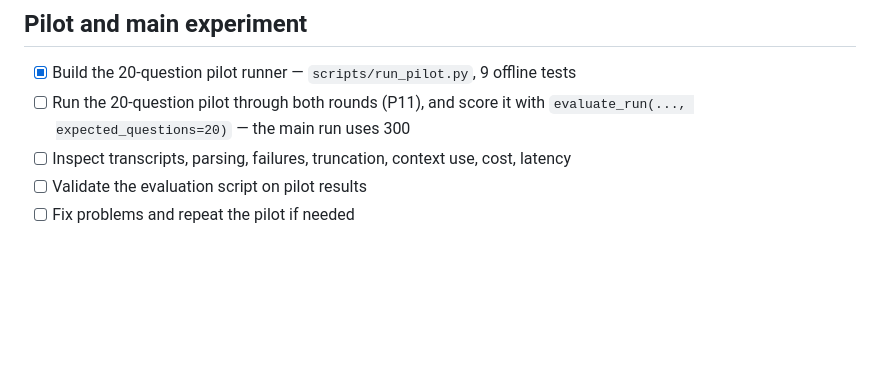
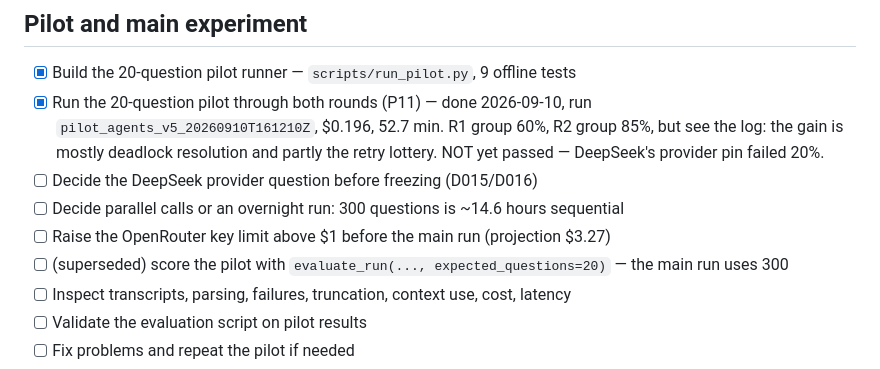
Before and after one commit to DmytroHonchar/Dissertation-Multi-Agent-Debates, a Markdown page: docs/checklist.md, the part around the change. Drawn GitHub-style; blank space fills up the shorter version.

```diff
--- a/docs/checklist.md
+++ b/docs/checklist.md
@@ -126,7 +126,14 @@ the proposal source, not in this repository.
 ## Pilot and main experiment
 
 - [x] Build the 20-question pilot runner — `scripts/run_pilot.py`, 9 offline tests
-- [ ] Run the 20-question pilot through both rounds (P11), and score it with
+- [x] Run the 20-question pilot through both rounds (P11) — done 2026-09-10, run
+  `pilot_agents_v5_20260910T161210Z`, $0.196, 52.7 min. R1 group 60%, R2 group 85%,
+  but see the log: the gain is mostly deadlock resolution and partly the retry
+  lottery. NOT yet passed — DeepSeek's provider pin failed 20%.
+- [ ] Decide the DeepSeek provider question before freezing (D015/D016)
+- [ ] Decide parallel calls or an overnight run: 300 questions is ~14.6 hours sequential
+- [ ] Raise the OpenRouter key limit above $1 before the main run (projection $3.27)
+- [ ] (superseded) score the pilot with
   `evaluate_run(..., expected_questions=20)` — the main run uses 300
 - [ ] Inspect transcripts, parsing, failures, truncation, context use, cost, latency
 - [ ] Validate the evaluation script on pilot results
```
Also changed, not shown: docs/development_log.md (+81 -0 lines).
